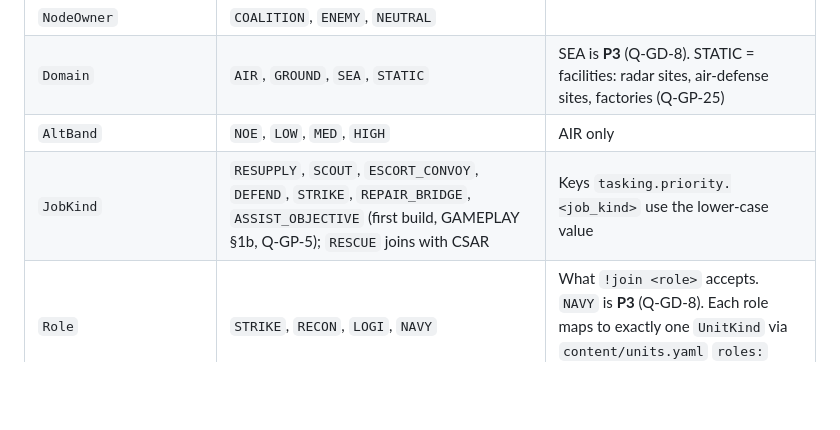
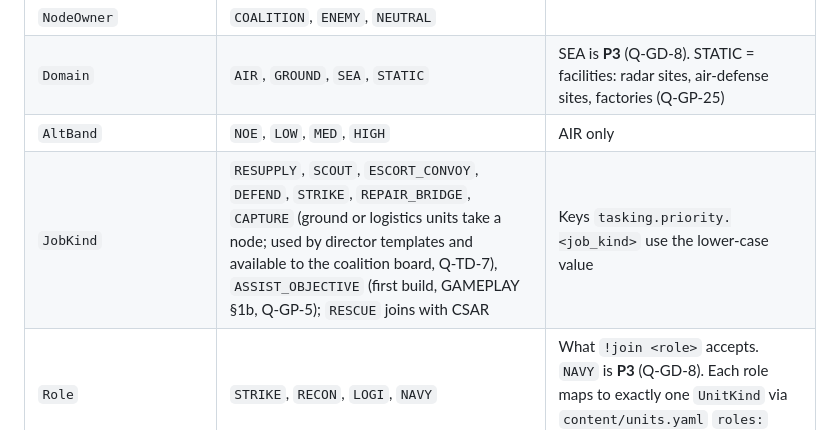
Before and after one commit to canthony224/operation-nexus, a Markdown page: docs/specs/CONTRACTS.md, the part around the change. Rendered like a GitHub page; blank space fills up the shorter version.

Commit message:
docs(director): CAPTURE job kind for operation templates (NX-006)

```diff
--- a/docs/specs/CONTRACTS.md
+++ b/docs/specs/CONTRACTS.md
@@ -66,7 +66,7 @@ contracts/
 | `NodeOwner` | `COALITION`, `ENEMY`, `NEUTRAL` | |
 | `Domain` | `AIR`, `GROUND`, `SEA`, `STATIC` | SEA is **P3** (Q-GD-8). STATIC = facilities: radar sites, air-defense sites, factories (Q-GP-25) |
 | `AltBand` | `NOE`, `LOW`, `MED`, `HIGH` | AIR only |
-| `JobKind` | `RESUPPLY`, `SCOUT`, `ESCORT_CONVOY`, `DEFEND`, `STRIKE`, `REPAIR_BRIDGE`, `ASSIST_OBJECTIVE` (first build, GAMEPLAY §1b, Q-GP-5); `RESCUE` joins with CSAR | Keys `tasking.priority.<job_kind>` use the lower-case value |
+| `JobKind` | `RESUPPLY`, `SCOUT`, `ESCORT_CONVOY`, `DEFEND`, `STRIKE`, `REPAIR_BRIDGE`, `CAPTURE` (ground or logistics units take a node; used by director templates and available to the coalition board, Q-TD-7), `ASSIST_OBJECTIVE` (first build, GAMEPLAY §1b, Q-GP-5); `RESCUE` joins with CSAR | Keys `tasking.priority.<job_kind>` use the lower-case value |
 | `Role` | `STRIKE`, `RECON`, `LOGI`, `NAVY` | What `!join <role>` accepts. `NAVY` is **P3** (Q-GD-8). Each role maps to exactly one `UnitKind` via `content/units.yaml` `roles:` (CONFIG-AND-CONTENT §7.1). |
 | `UnitKind` | MVP: `STRIKE_FIGHTER`, `RECON_UAV`, `LOGI_TRUCK`, `GARRISON_INFANTRY`, `ENEMY_FIGHTER`, `ENEMY_ARMOR`, `ENEMY_CONVOY`; facilities (side follows the base, Q-GP-25): `RADAR_SITE`, `AIR_DEFENSE_SITE` (catalog variants such as short-range AAA and SAM; replaces `GARRISON_AAA` and `ENEMY_SAM_SITE`); `FACTORY` is parked (Q-GP-41). P3: naval kinds (Q-GD-8). P4: specialist kinds (SEAD, artillery, engineer, jammer, AWACS). Each is added with its catalog row (NX-212). | Must match the unit catalog (CONFIG-AND-CONTENT §7.3) exactly; `config_lint` checks this. Enemy and garrison roster: Q-CT-5. |
 | `NodeKind` | `AIRBASE`, `FOB`, `PORT`, `BRIDGE`, `HQ`, `SANCTUARY` | SIM-CORE §4. Radars, factories and air defense are facilities (`UnitKind`), not nodes (Q-GP-21, Q-GP-25). |
```
Also changed, not shown: docs/specs/CONFIG-AND-CONTENT.md (+3 -3 lines).
